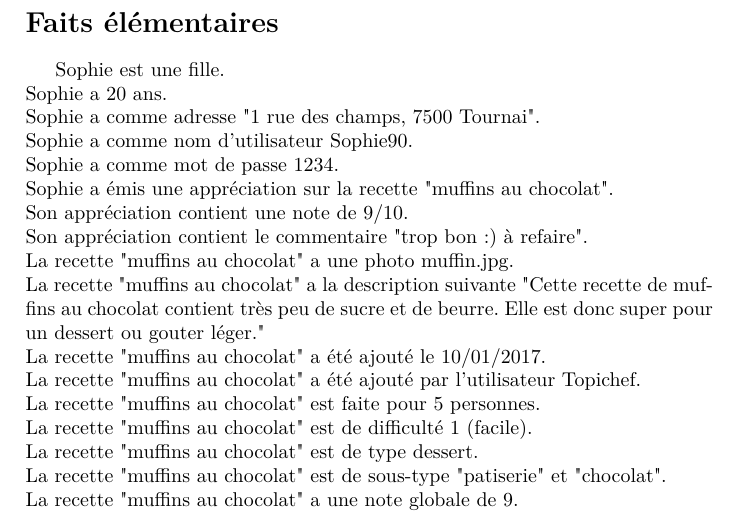
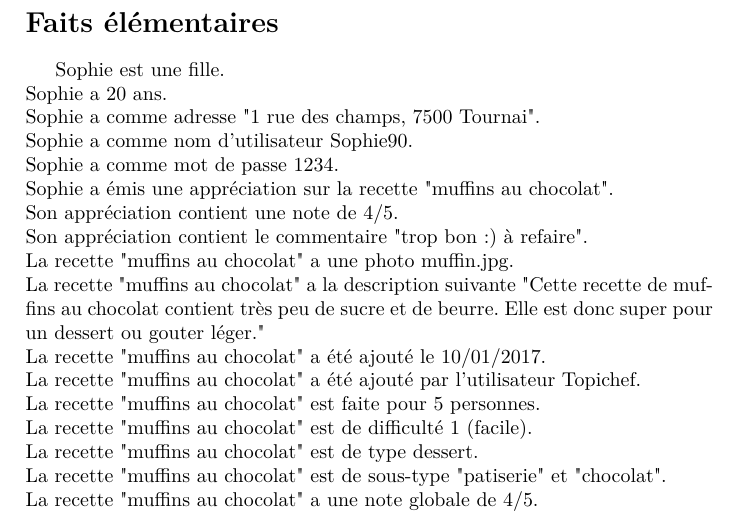
Before and after one commit to JBerlier/EZMeal, a LaTeX document (Documentation/Faits_élémentaires.tex): part of page 2 of 2, cut so that both start at the same text. Compiled offline with pdfLaTeX.

Commit message:
Update Faits_élémentaires.tex

```diff
--- a/Documentation/Faits_élémentaires.tex
+++ b/Documentation/Faits_élémentaires.tex
@@ -35,7 +35,7 @@ Sophie a comme adresse "1 rue des champs, 7500 Tournai".\\
 Sophie a comme nom d'utilisateur Sophie90.\\
 Sophie a comme mot de passe 1234.\\
 Sophie a émis une appréciation sur la recette "muffins au chocolat".\\
-Son appréciation contient une note de 9/10.\\
+Son appréciation contient une note de 4/5.\\
 Son appréciation contient le commentaire "trop bon :) à refaire".\\
 La recette "muffins au chocolat" a une photo muffin.jpg.\\
 La recette "muffins au chocolat" a la description suivante "Cette recette de muffins au chocolat contient très peu de sucre et de beurre. Elle est donc super pour un dessert ou gouter léger."\\
@@ -45,7 +45,7 @@ La recette "muffins au chocolat" est faite pour 5 personnes.\\
 La recette "muffins au chocolat" est de difficulté 1 (facile).\\
 La recette "muffins au chocolat" est de type dessert.\\
 La recette "muffins au chocolat" est de sous-type "patiserie" et "chocolat".\\
-La recette "muffins au chocolat" a une note globale de 9.\\
+La recette "muffins au chocolat" a une note globale de 4/5.\\
 La recette "muffins au chocolat" contient l'ingrédient chocolat pour la quantité de 200.\\
 L'unité de l'ingrédient chocolat et le gramme.\\
 La recette "muffins au chocolat" contient l'étape cuisson.\\
```
